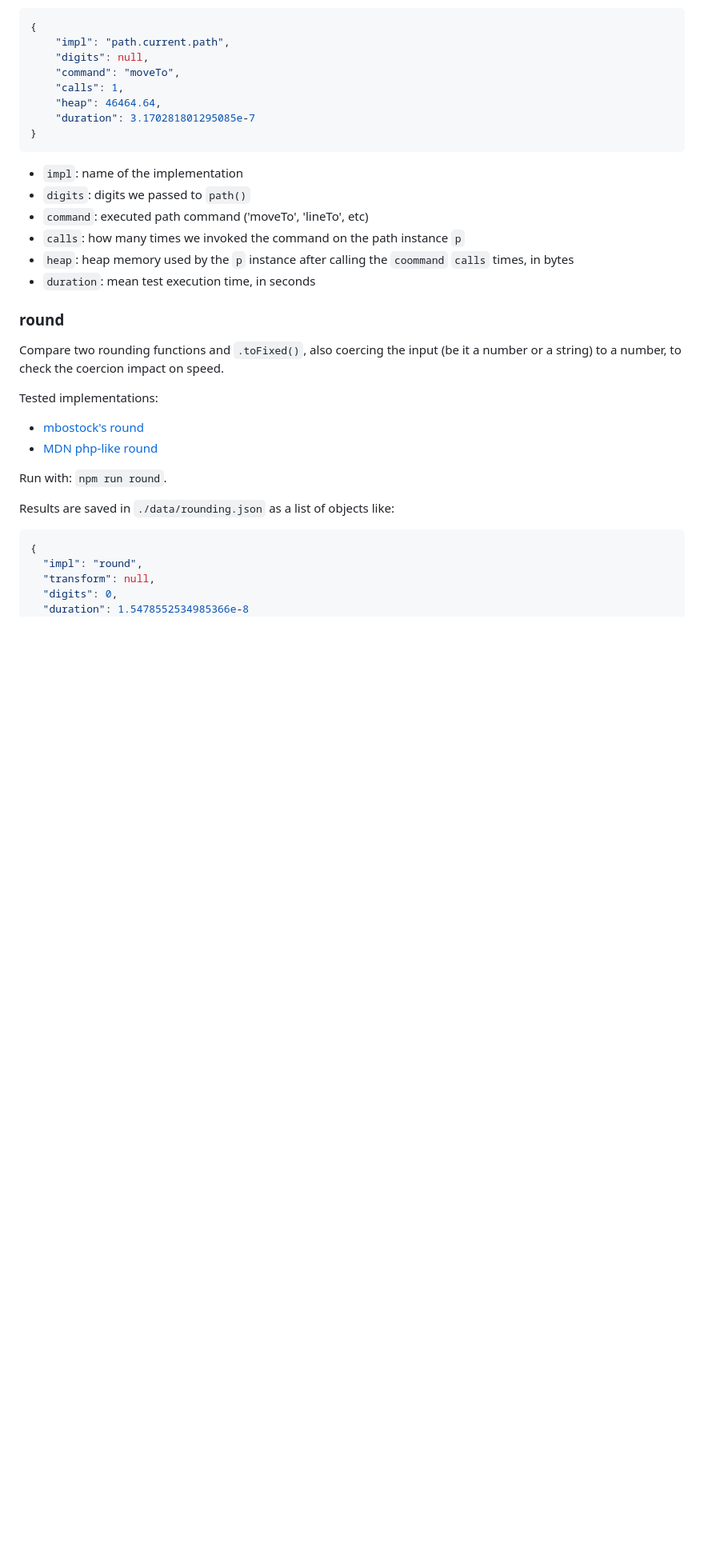
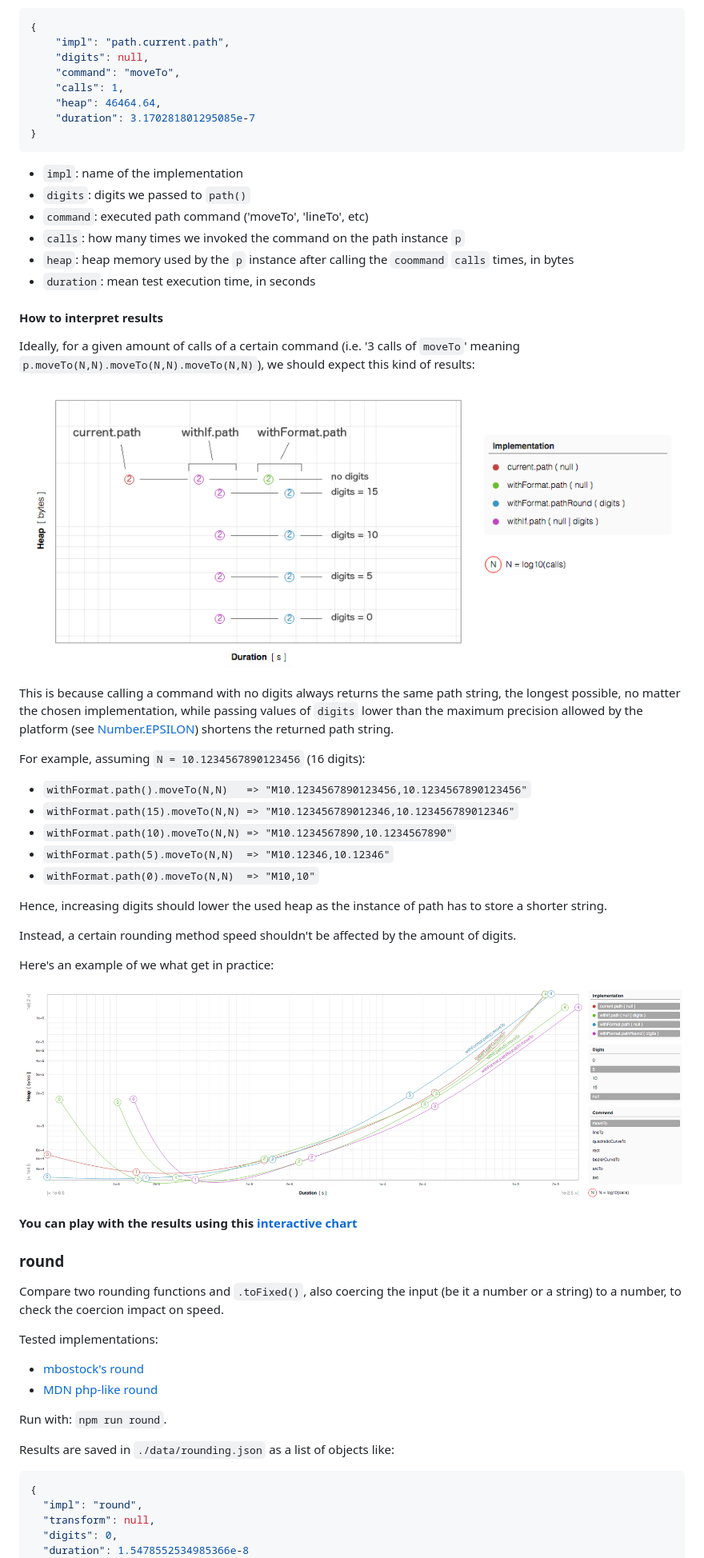
Before and after one commit to mindrones/d3-benchmarks, a Markdown page: README.md, the part around the change printed below. Shown: that part at 80% size. Rendered like a GitHub page; pictures changed too: doc/images/path_bench_example.png (added), doc/images/path_bench_ideal_result.png (added); blank space fills up the shorter version.

Commit message:
path bench: forgot to assign a 16 digits number to `delta` for the `arc` command (ran the test again) + added better README (with images)

```diff
--- a/README.md
+++ b/README.md
@@ -105,6 +103,31 @@ Results are saved in `./data/path.json` as a list of objects like:
 - `heap`: heap memory used by the `p` instance after calling the `coommand` `calls` times, in bytes
 - `duration`: mean test execution time, in seconds
 
+#### How to interpret results
+
+Ideally, for a given amount of calls of a certain command (i.e. '3 calls of `moveTo`' meaning `p.moveTo(N,N).moveTo(N,N).moveTo(N,N)`), we should expect this kind of results:
+
+![Ideal results](./doc/images/path_bench_ideal_result.png)
+
+This is because calling a command with no digits always returns the same path string, the longest possible, no matter the chosen implementation, while passing values of `digits` lower than the maximum precision allowed by the platform (see [Number.EPSILON](https://developer.mozilla.org/en-US/docs/Web/JavaScript/Reference/Global_Objects/Number/EPSILON)) shortens the returned path string.
+
+For example, assuming `N = 10.1234567890123456` (16 digits):
+
+- `withFormat.path().moveTo(N,N)   => "M10.1234567890123456,10.1234567890123456"`
+- `withFormat.path(15).moveTo(N,N) => "M10.123456789012346,10.123456789012346"`
+- `withFormat.path(10).moveTo(N,N) => "M10.1234567890,10.1234567890"`
+- `withFormat.path(5).moveTo(N,N)  => "M10.12346,10.12346"`
+- `withFormat.path(0).moveTo(N,N)  => "M10,10"`
+
+Hence, increasing digits should lower the used heap as the instance of path has to store a shorter string.
+
+Instead, a certain rounding method speed shouldn't be affected by the amount of digits.
+
+Here's an example of we what get in practice:
+
+![Example](./doc/images/path_bench_example.png)
+
+**You can play with the results using this [interactive chart](https://mindrones.github.io/d3-benchmarks/)**
 
 ### round
 
```
Also changed, not shown: other parts of README.md (+1 -3 lines), 2 other files.
